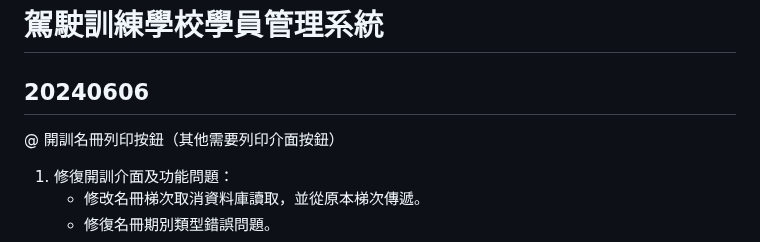
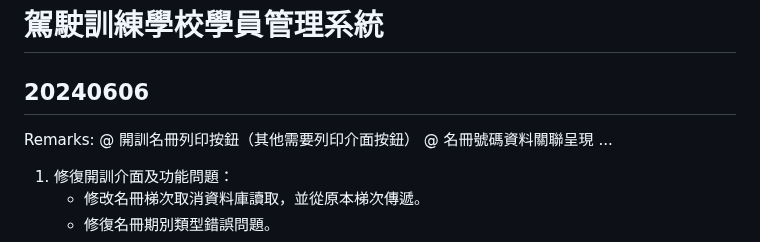
Before and after one commit to adlerlei/DriveAcademy-Manager, a Markdown page: README.md, the part around the change. Rendered like a GitHub page.

```diff
--- a/README.md
+++ b/README.md
@@ -4,7 +4,10 @@ C 2024 ZHUNG - DriveAcademy Manager v1.0
 
 # 駕駛訓練學校學員管理系統
 ## 20240606
+Remarks:
 @ 開訓名冊列印按鈕（其他需要列印介面按鈕）
+@ 名冊號碼資料關聯呈現
+...
 1. 修復開訓介面及功能問題：
     - 修改名冊梯次取消資料庫讀取，並從原本梯次傳遞。
     - 修復名冊期別類型錯誤問題。
```
